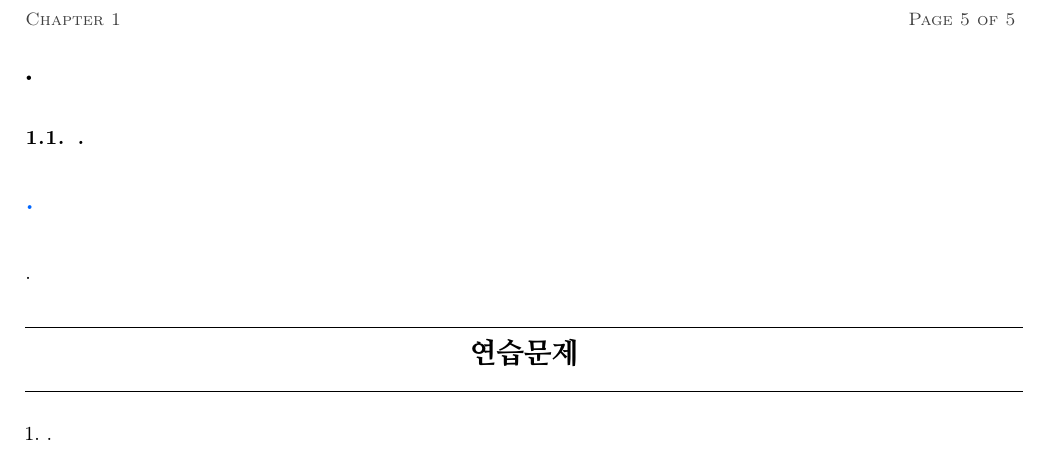
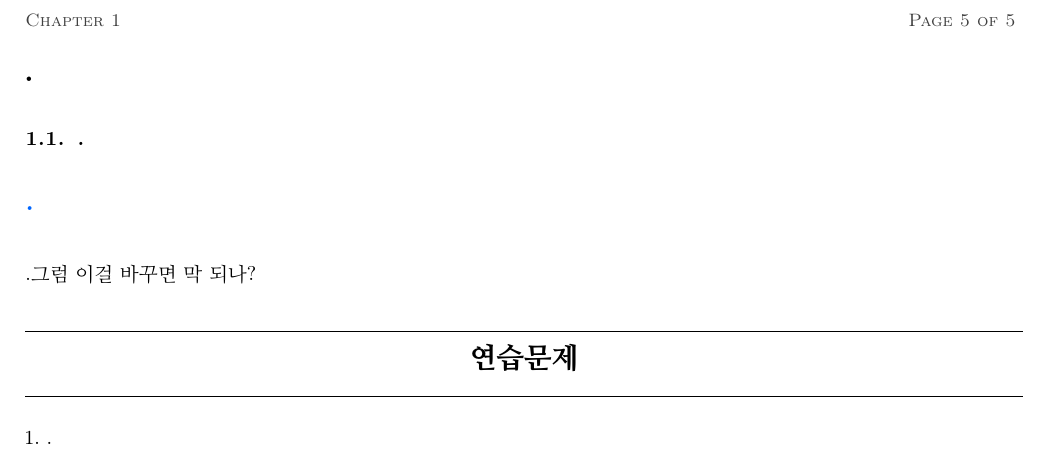
Before and after one commit to fforte0106-debug/ULTIMA-, a LaTeX book (main.tex): part of page 6 of 6, cut so that both start at the same text. Compiled offline with pdfLaTeX.

Commit message:
Updates from Overleaf

```diff
--- a/main.tex
+++ b/main.tex
@@ -91,7 +91,7 @@
 \bigbreak
 \textcolor[rgb]{0,0.4,1}{\Large{\textbf{.}}}
 \bigbreak
-.
+.그럼 이걸 바꾸면 막 되나?
 
 \bigbreak
 \bigbreak
```
